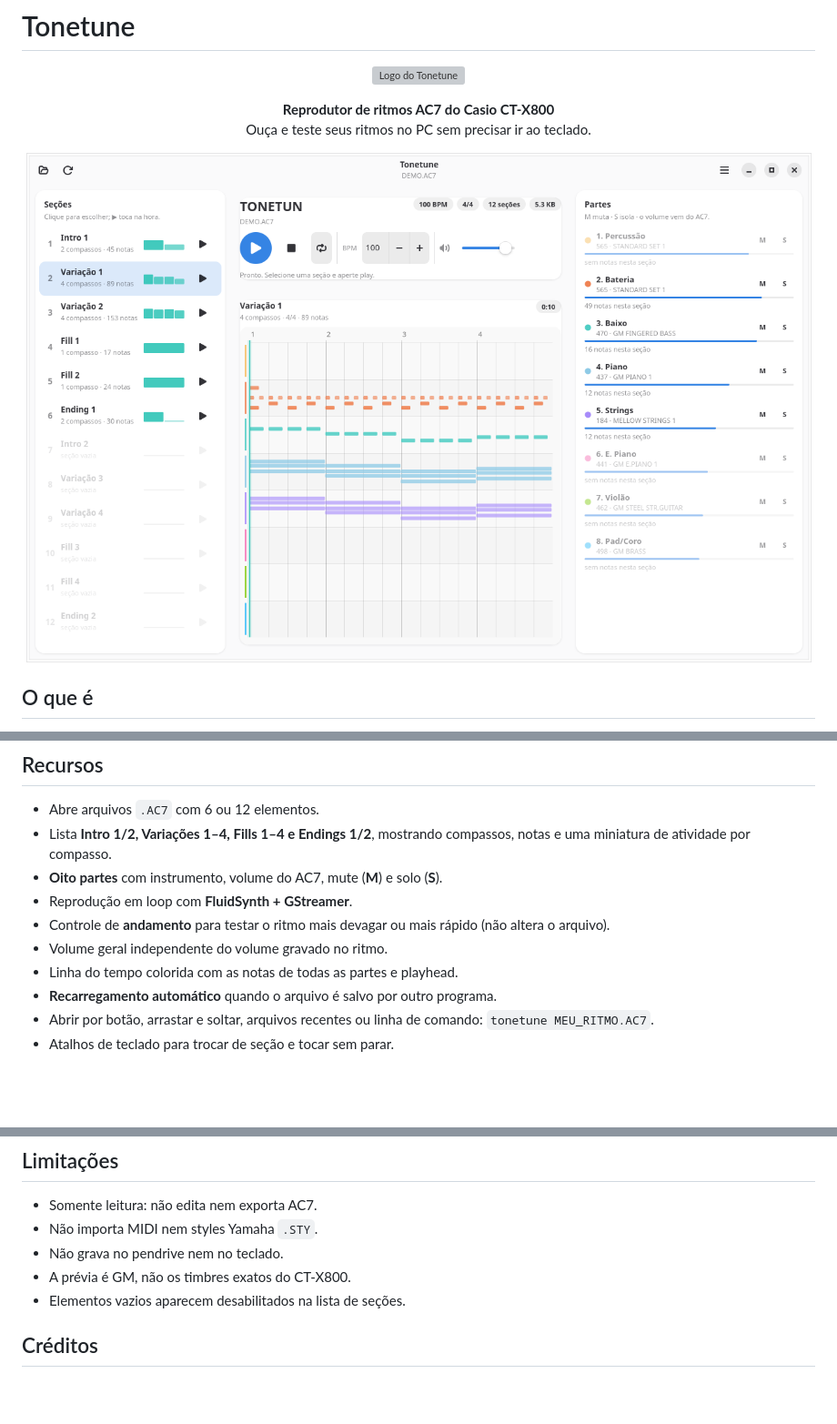
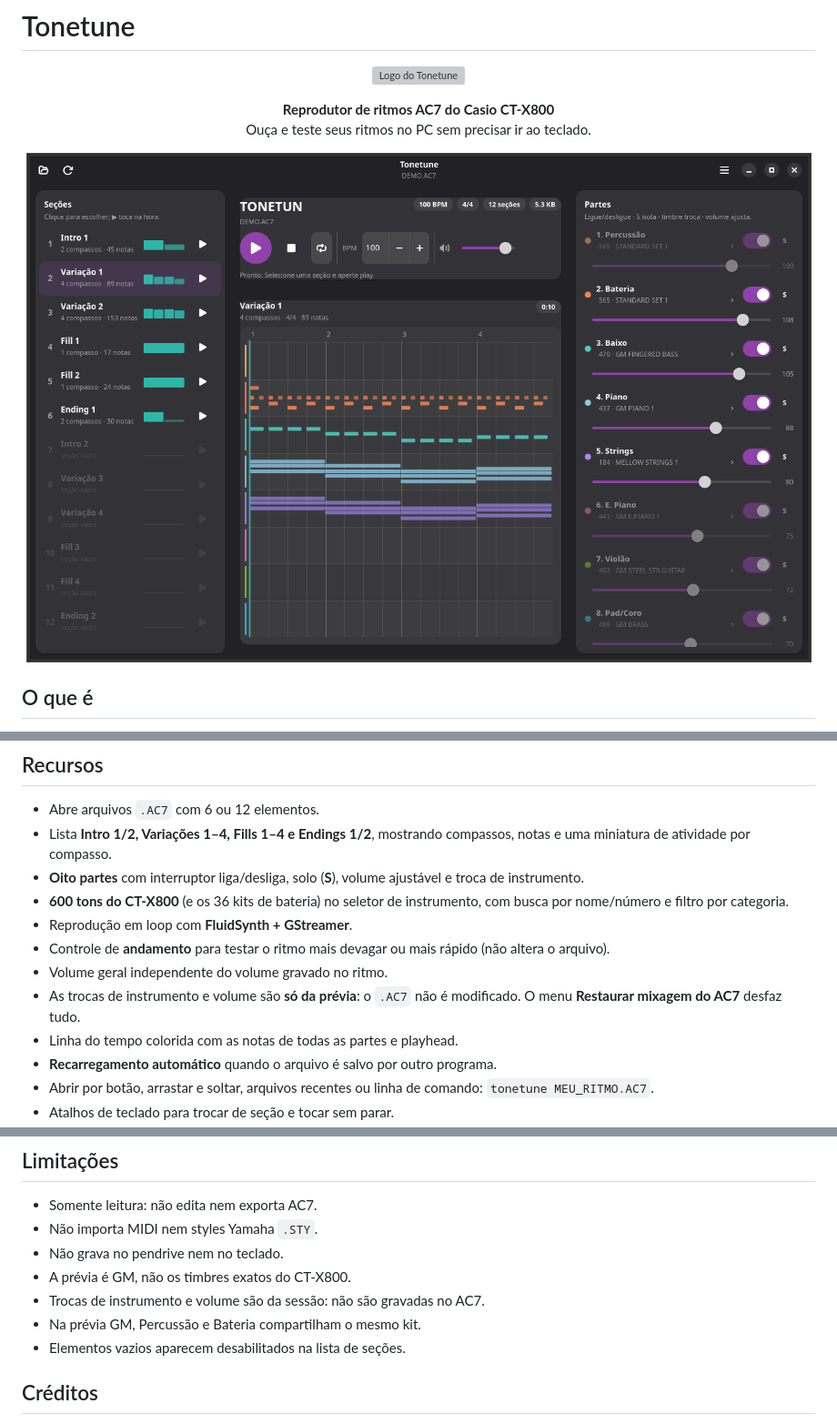
Before and after one commit to Denilsonnofficial/tonetune, a Markdown page: README.md, 3 parts joined by grey strips. Shown at 91% size. Rendered like a GitHub page; pictures changed too: docs/screenshot.png; blank space fills up the shorter version; grey boxes are pictures that could not be loaded.

Commit message:
Adiciona troca de instrumento e volume por parte

```diff
--- a/README.md
+++ b/README.md
@@ -38,11 +38,16 @@ levar o pendrive ao teclado a cada tentativa.
 - Abre arquivos `.AC7` com 6 ou 12 elementos.
 - Lista **Intro 1/2, Variações 1–4, Fills 1–4 e Endings 1/2**, mostrando
   compassos, notas e uma miniatura de atividade por compasso.
-- **Oito partes** com instrumento, volume do AC7, mute (**M**) e solo (**S**).
+- **Oito partes** com interruptor liga/desliga, solo (**S**), volume ajustável
+  e troca de instrumento.
+- **600 tons do CT-X800** (e os 36 kits de bateria) no seletor de instrumento,
+  com busca por nome/número e filtro por categoria.
 - Reprodução em loop com **FluidSynth + GStreamer**.
 - Controle de **andamento** para testar o ritmo mais devagar ou mais rápido
   (não altera o arquivo).
 - Volume geral independente do volume gravado no ritmo.
+- As trocas de instrumento e volume são **só da prévia**: o `.AC7` não é
+  modificado. O menu **Restaurar mixagem do AC7** desfaz tudo.
 - Linha do tempo colorida com as notas de todas as partes e playhead.
 - **Recarregamento automático** quando o arquivo é salvo por outro programa.
 - Abrir por botão, arrastar e soltar, arquivos recentes ou linha de comando:
@@ -151,6 +176,8 @@ Nenhum arquivo do ritmo é modificado.
 - Não importa MIDI nem styles Yamaha `.STY`.
 - Não grava no pendrive nem no teclado.
 - A prévia é GM, não os timbres exatos do CT-X800.
+- Trocas de instrumento e volume são da sessão: não são gravadas no AC7.
+- Na prévia GM, Percussão e Bateria compartilham o mesmo kit.
 - Elementos vazios aparecem desabilitados na lista de seções.
 
 ## Créditos
```
Also changed, not shown: other parts of README.md (+27 -7 lines), docs/instrument-picker.png (added), 7 other files.
